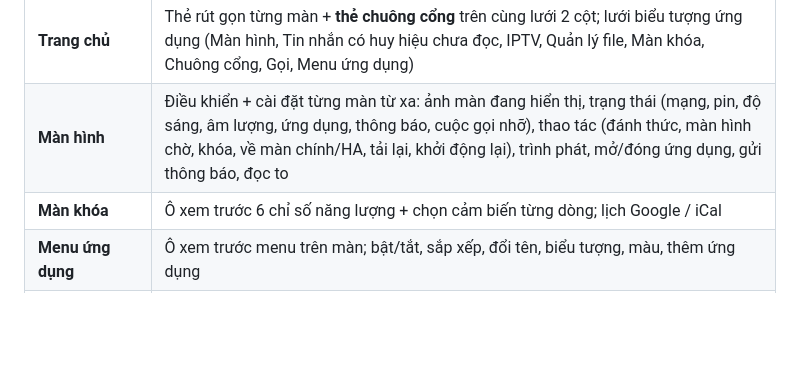
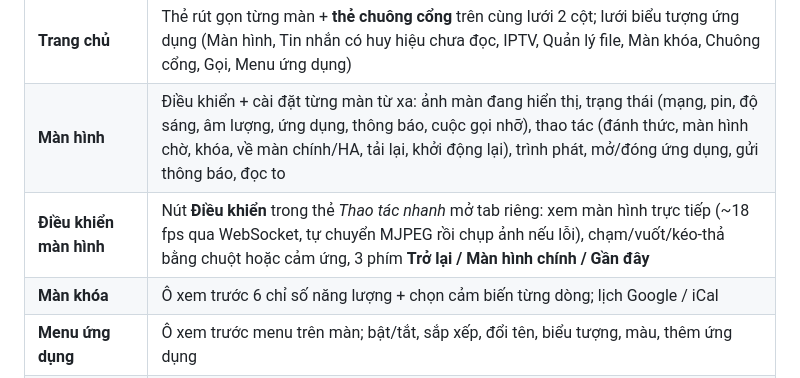
Before and after one commit to minhquanghp86/DarboardOS-Server, a Markdown page: docs/DANH-MUC-CHUC-NANG.md, the part around the change. Rendered like a GitHub page; blank space fills up the shorter version.

Commit message:
Tai lieu: trang Dieu khien man hinh (2.9.197-2.9.200)

```diff
--- a/docs/DANH-MUC-CHUC-NANG.md
+++ b/docs/DANH-MUC-CHUC-NANG.md
@@ -111,6 +111,7 @@ Thêm / ẩn / sắp xếp / đổi tên / đổi biểu tượng: Darboard →
 |---|---|
 | **Trang chủ** | Thẻ rút gọn từng màn + **thẻ chuông cổng** trên cùng lưới 2 cột; lưới biểu tượng ứng dụng (Màn hình, Tin nhắn có huy hiệu chưa đọc, IPTV, Quản lý file, Màn khóa, Chuông cổng, Gọi, Menu ứng dụng) |
 | **Màn hình** | Điều khiển + cài đặt từng màn từ xa: ảnh màn đang hiển thị, trạng thái (mạng, pin, độ sáng, âm lượng, ứng dụng, thông báo, cuộc gọi nhỡ), thao tác (đánh thức, màn hình chờ, khóa, về màn chính/HA, tải lại, khởi động lại), trình phát, mở/đóng ứng dụng, gửi thông báo, đọc to |
+| **Điều khiển màn hình** | Nút **Điều khiển** trong thẻ *Thao tác nhanh* mở tab riêng: xem màn hình trực tiếp (~18 fps qua WebSocket, tự chuyển MJPEG rồi chụp ảnh nếu lỗi), chạm/vuốt/kéo-thả bằng chuột hoặc cảm ứng, 3 phím **Trở lại / Màn hình chính / Gần đây** |
 | **Màn khóa** | Ô xem trước 6 chỉ số năng lượng + chọn cảm biến từng dòng; lịch Google / iCal |
 | **Menu ứng dụng** | Ô xem trước menu trên màn; bật/tắt, sắp xếp, đổi tên, biểu tượng, màu, thêm ứng dụng |
 | **Tin nhắn / IPTV / Quản lý file / Gọi** | Như các mục D–H ở trên |
```
